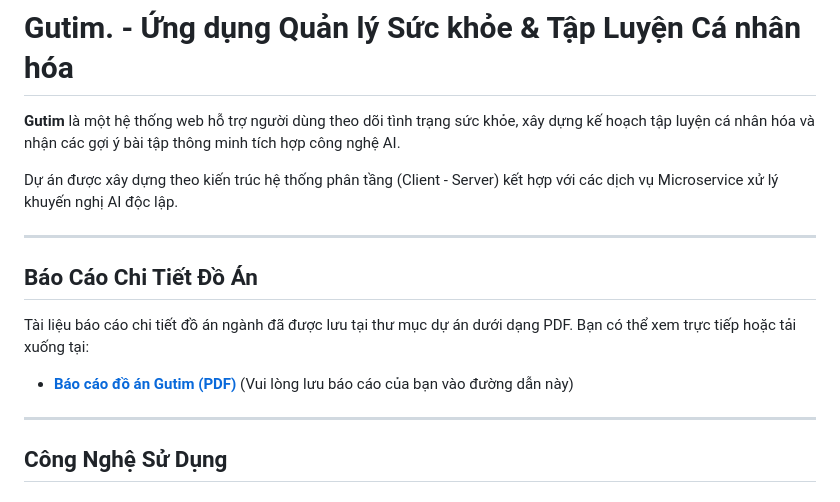
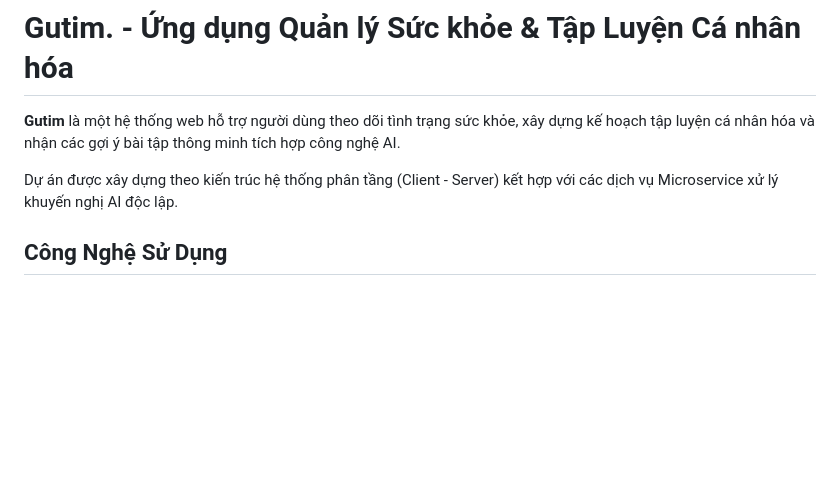
Before and after one commit to NhatCT/TrackFit, a Markdown page: README.md, the part around the change. Drawn GitHub-style; blank space fills up the shorter version.

Commit message:
Remove project report section from README
Removed detailed project report section from README.

```diff
--- a/README.md
+++ b/README.md
@@ -3,14 +3,6 @@
 **Gutim** là một hệ thống web hỗ trợ người dùng theo dõi tình trạng sức khỏe, xây dựng kế hoạch tập luyện cá nhân hóa và nhận các gợi ý bài tập thông minh tích hợp công nghệ AI.
 
 Dự án được xây dựng theo kiến trúc hệ thống phân tầng (Client - Server) kết hợp với các dịch vụ Microservice xử lý khuyến nghị AI độc lập.
-
----
-
-## Báo Cáo Chi Tiết Đồ Án
-Tài liệu báo cáo chi tiết đồ án ngành đã được lưu tại thư mục dự án dưới dạng PDF. Bạn có thể xem trực tiếp hoặc tải xuống tại:
-- **[Báo cáo đồ án Gutim (PDF)](file:///e:/TrackFit/docs/Bao_cao_Do_an_Gutim.pdf)** (Vui lòng lưu báo cáo của bạn vào đường dẫn này)
-
----
 
 ## Công Nghệ Sử Dụng
 
```
